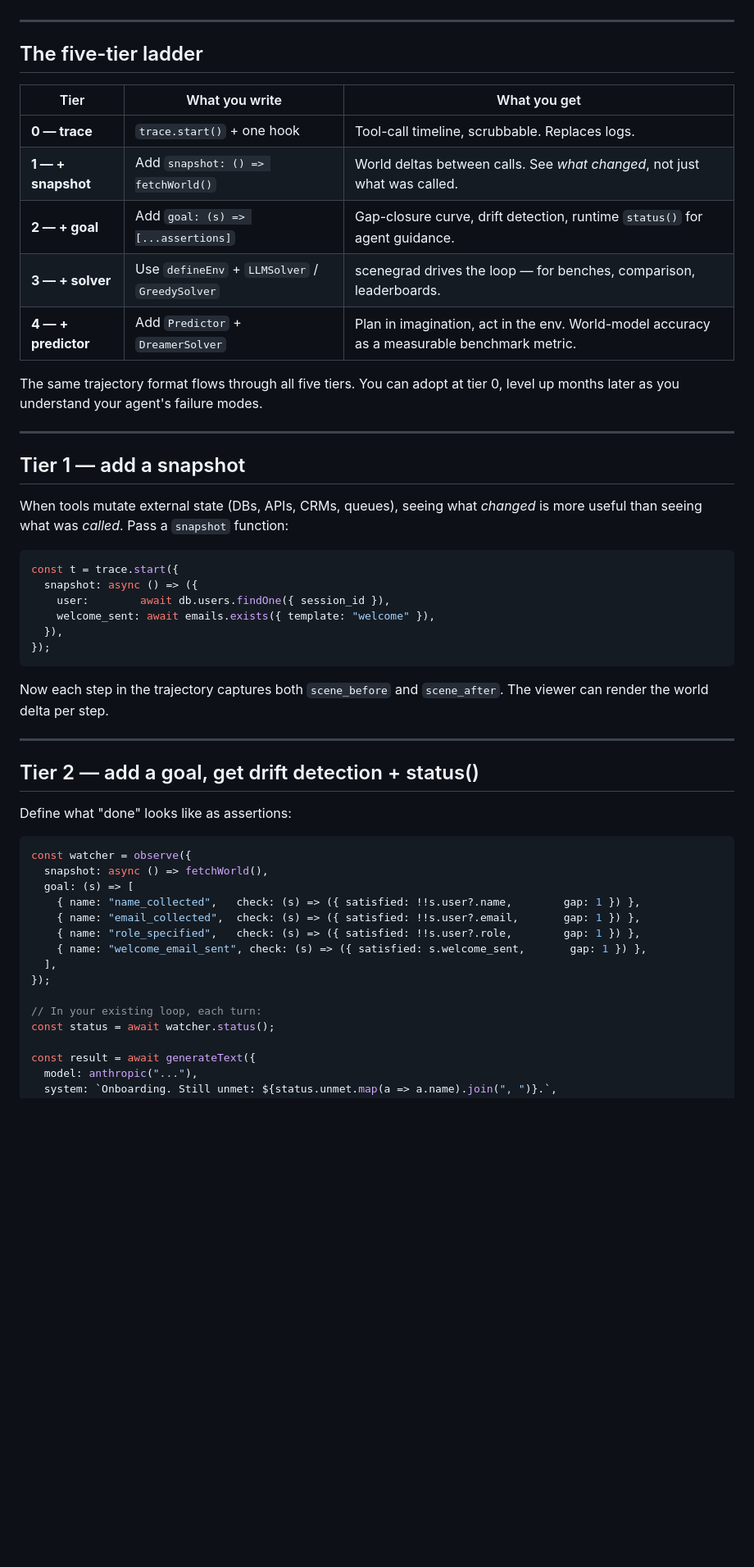
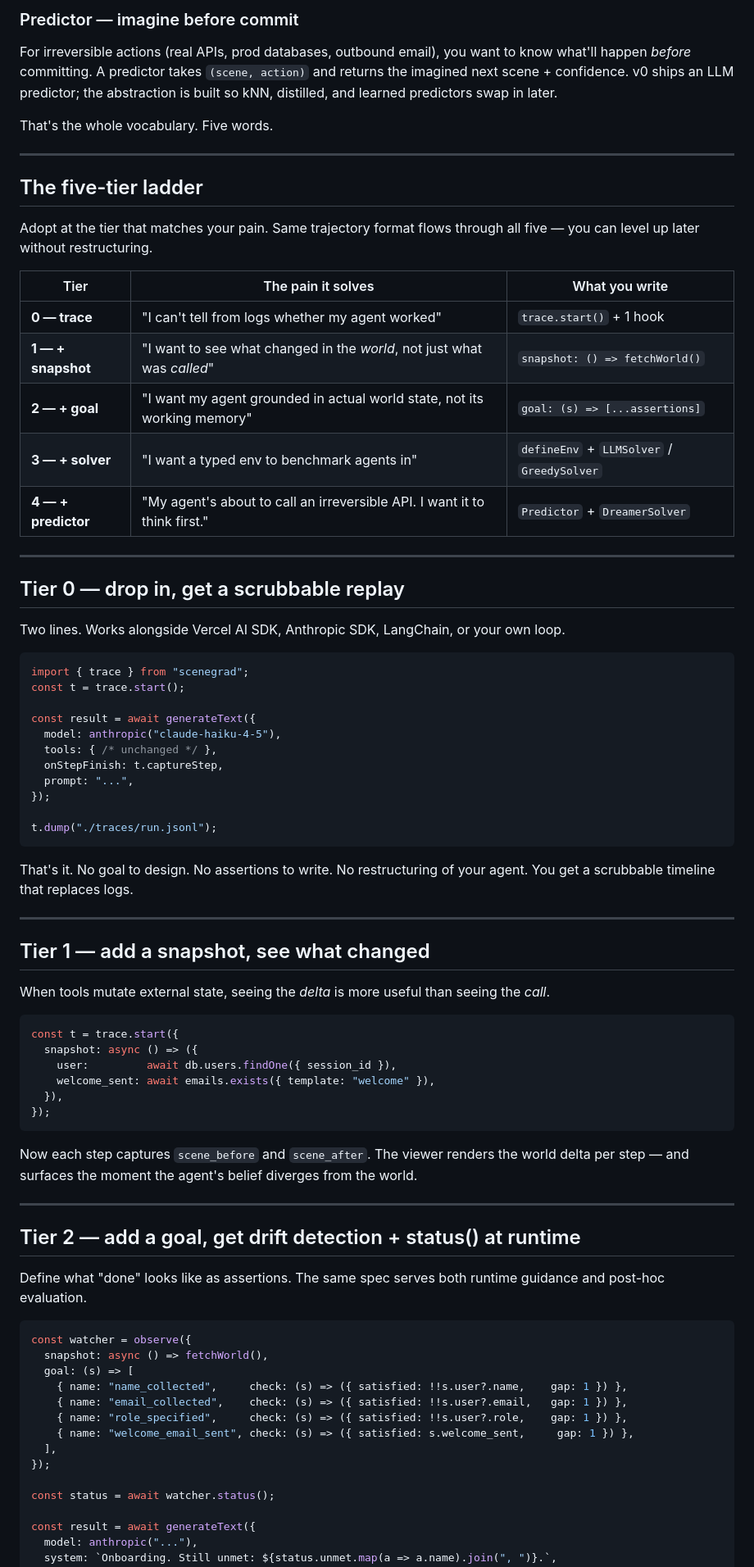
Before and after one commit to daslabhq/scenegrad, a Markdown page: README.md, the part around one of its changes. Shown at 82% size. Drawn GitHub-style; blank space fills up the shorter version.

````diff
--- a/README.md
+++ b/README.md
@@ -66,53 +79,79 @@ When you want more — add a `snapshot()` to capture world state between calls.
+### Predictor — imagine before commit
+
+For irreversible actions (real APIs, prod databases, outbound email), you want to know what'll happen *before* committing. A predictor takes `(scene, action)` and returns the imagined next scene + confidence. v0 ships an LLM predictor; the abstraction is built so kNN, distilled, and learned predictors swap in later.
+
+That's the whole vocabulary. Five words.
 
 ---
 
 ## The five-tier ladder
 
-| Tier | What you write | What you get |
+Adopt at the tier that matches your pain. Same trajectory format flows through all five — you can level up later without restructuring.
+
+| Tier | The pain it solves | What you write |
 |---|---|---|
-| **0 — trace** | `trace.start()` + one hook | Tool-call timeline, scrubbable. Replaces logs. |
-| **1 — + snapshot** | Add `snapshot: () => fetchWorld()` | World deltas between calls. See *what changed*, not just what was called. |
-| **2 — + goal** | Add `goal: (s) => [...assertions]` | Gap-closure curve, drift detection, runtime `status()` for agent guidance. |
-| **3 — + solver** | Use `defineEnv` + `LLMSolver` / `GreedySolver` | scenegrad drives the loop — for benches, comparison, leaderboards. |
-| **4 — + predictor** | Add `Predictor` + `DreamerSolver` | Plan in imagination, act in the env. World-model accuracy as a measurable benchmark metric. |
-
-The same trajectory format flows through all five tiers. You can adopt at tier 0, level up months later as you understand your agent's failure modes.
+| **0 — trace** | "I can't tell from logs whether my agent worked" | `trace.start()` + 1 hook |
+| **1 — + snapshot** | "I want to see what changed in the *world*, not just what was *called*" | `snapshot: () => fetchWorld()` |
+| **2 — + goal** | "I want my agent grounded in actual world state, not its working memory" | `goal: (s) => [...assertions]` |
+| **3 — + solver** | "I want a typed env to benchmark agents in" | `defineEnv` + `LLMSolver` / `GreedySolver` |
+| **4 — + predictor** | "My agent's about to call an irreversible API. I want it to think first." | `Predictor` + `DreamerSolver` |
 
 ---
 
-## Tier 1 — add a snapshot
+## Tier 0 — drop in, get a scrubbable replay
 
-When tools mutate external state (DBs, APIs, CRMs, queues), seeing what *changed* is more useful than seeing what was *called*. Pass a `snapshot` function:
+Two lines. Works alongside Vercel AI SDK, Anthropic SDK, LangChain, or your own loop.
+
+```ts
+import { trace } from "scenegrad";
+const t = trace.start();
+
+const result = await generateText({
+  model: anthropic("claude-haiku-4-5"),
+  tools: { /* unchanged */ },
+  onStepFinish: t.captureStep,
+  prompt: "...",
+});
+
+t.dump("./traces/run.jsonl");
+```
+
+That's it. No goal to design. No assertions to write. No restructuring of your agent. You get a scrubbable timeline that replaces logs.
+
+---
+
+## Tier 1 — add a snapshot, see what changed
+
+When tools mutate external state, seeing the *delta* is more useful than seeing the *call*.
 
 ```ts
 const t = trace.start({
   snapshot: async () => ({
-    user:        await db.users.findOne({ session_id }),
+    user:         await db.users.findOne({ session_id }),
     welcome_sent: await emails.exists({ template: "welcome" }),
   }),
 });
 ```
 
-Now each step in the trajectory captures both `scene_before` and `scene_after`. The viewer can render the world delta per step.
+Now each step captures `scene_before` and `scene_after`. The viewer renders the world delta per step — and surfaces the moment the agent's belief diverges from the world.
 
 ---
 
-## Tier 2 — add a goal, get drift detection + status()
+## Tier 2 — add a goal, get drift detection + status() at runtime
 
-Define what "done" looks like as assertions:
+Define what "done" looks like as assertions. The same spec serves both runtime guidance and post-hoc evaluation.
 
 ```ts
 const watcher = observe({
   snapshot: async () => fetchWorld(),
   goal: (s) => [
-    { name: "name_collected",   check: (s) => ({ satisfied: !!s.user?.name,        gap: 1 }) },
-    { name: "email_collected",  check: (s) => ({ satisfied: !!s.user?.email,       gap: 1 }) },
-    { name: "role_specified",   check: (s) => ({ satisfied: !!s.user?.role,        gap: 1 }) },
-    { name: "welcome_email_sent", check: (s) => ({ satisfied: s.welcome_sent,       gap: 1 }) },
+    { name: "name_collected",     check: (s) => ({ satisfied: !!s.user?.name,    gap: 1 }) },
+    { name: "email_collected",    check: (s) => ({ satisfied: !!s.user?.email,   gap: 1 }) },
+    { name: "role_specified",     check: (s) => ({ satisfied: !!s.user?.role,    gap: 1 }) },
+    { name: "welcome_email_sent", check: (s) => ({ satisfied: s.welcome_sent,     gap: 1 }) },
   ],
 });
 
-// In your existing loop, each turn:
 const status = await watcher.status();
 
 const result = await generateText({
````
Also changed, not shown: other parts of README.md (+106 -67 lines), PROTOCOL.md (added, +192 -0 lines), docs/open-questions.md (added, +78 -0 lines).
